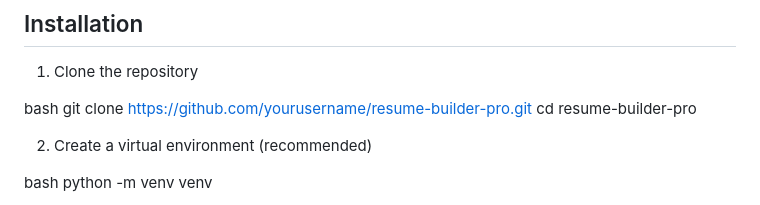
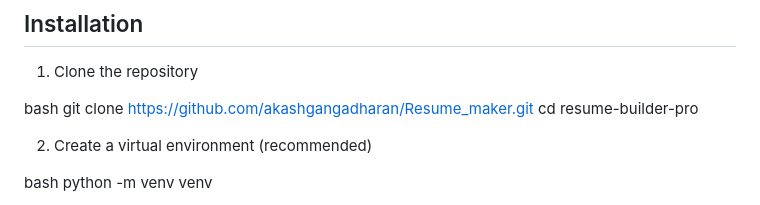
Before and after one commit to akashgangadharan/Resume_maker, a Markdown page: Readme.md, the part around the change. Rendered like a GitHub page.

```diff
--- a/Readme.md
+++ b/Readme.md
@@ -28,7 +28,7 @@ A professional resume builder web application built with Flask that allows users
 1. Clone the repository
 
 bash
-git clone https://github.com/yourusername/resume-builder-pro.git
+git clone https://github.com/akashgangadharan/Resume_maker.git
 cd resume-builder-pro
 
 
```
